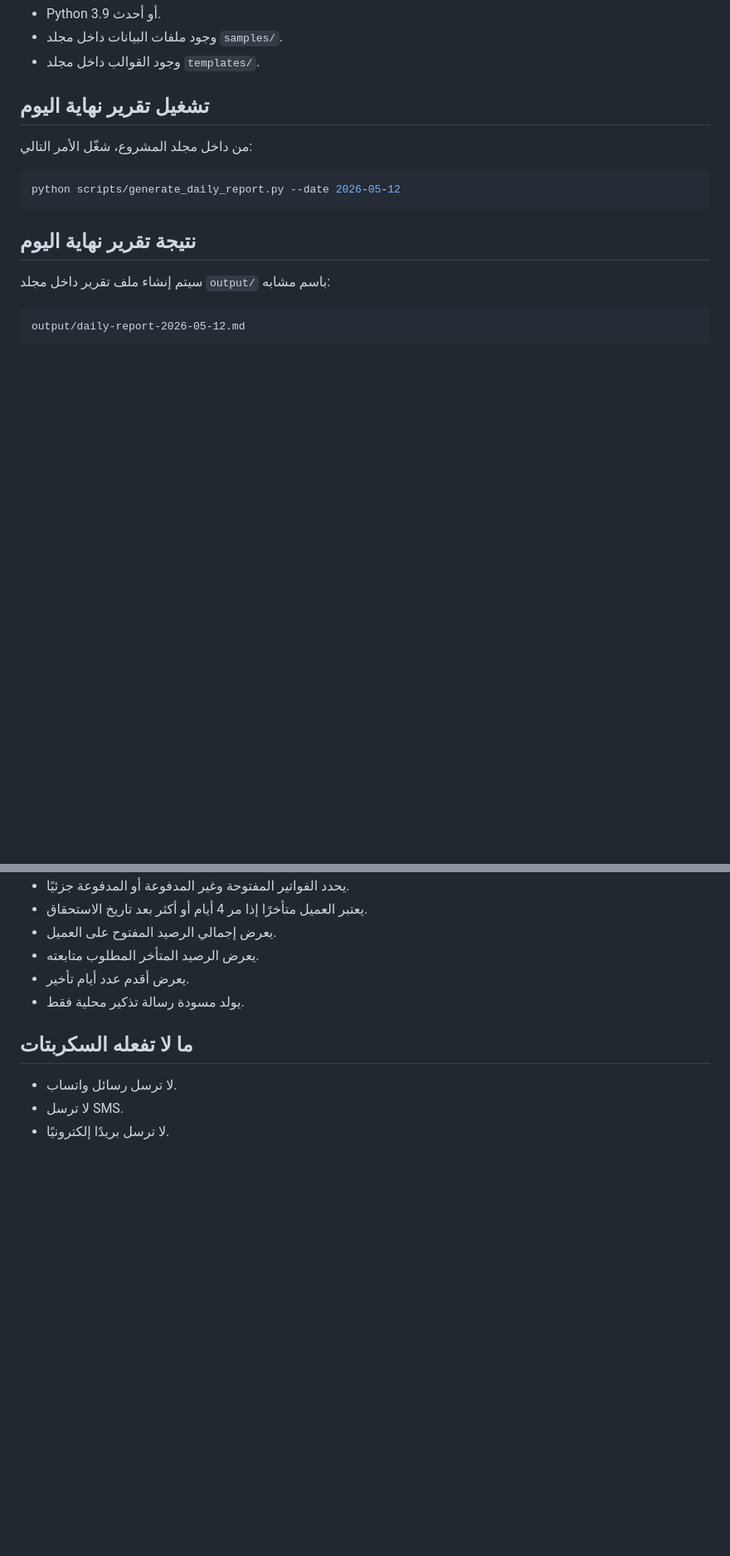
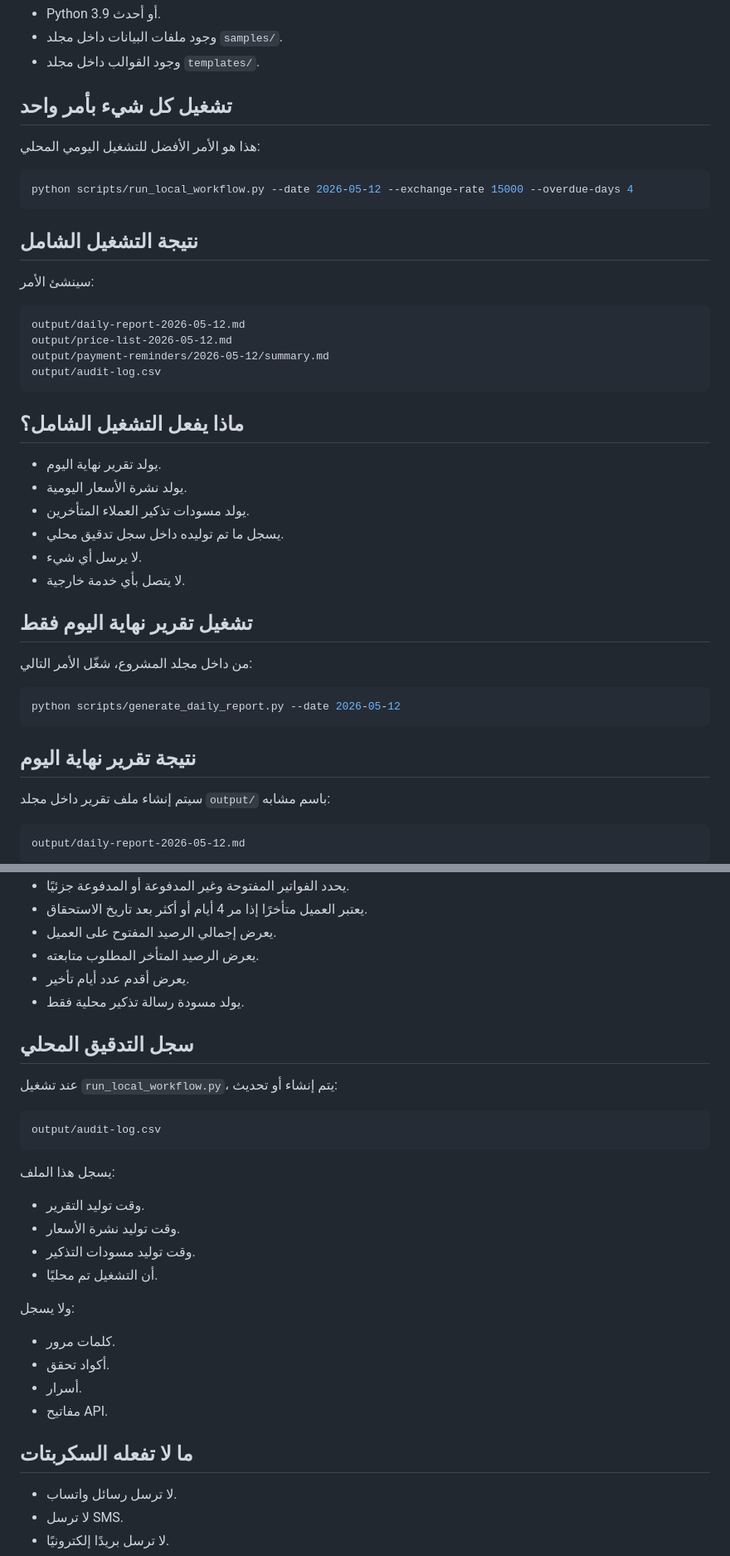
Before and after one commit to fhwvtqdc2q-svg/-my-first-project, a Markdown page: docs/LOCAL_RUN_GUIDE.md, 2 parts joined by grey strips. Shown at 83% size. Rendered like a GitHub page; blank space fills up the shorter version.

Commit message:
Update local run guide with complete workflow runner

````diff
--- a/docs/LOCAL_RUN_GUIDE.md
+++ b/docs/LOCAL_RUN_GUIDE.md
@@ -12,7 +12,35 @@
 - وجود ملفات البيانات داخل مجلد `samples/`.
 - وجود القوالب داخل مجلد `templates/`.
 
-## تشغيل تقرير نهاية اليوم
+## تشغيل كل شيء بأمر واحد
+
+هذا هو الأمر الأفضل للتشغيل اليومي المحلي:
+
+```bash
+python scripts/run_local_workflow.py --date 2026-05-12 --exchange-rate 15000 --overdue-days 4
+```
+
+## نتيجة التشغيل الشامل
+
+سينشئ الأمر:
+
+```text
+output/daily-report-2026-05-12.md
+output/price-list-2026-05-12.md
+output/payment-reminders/2026-05-12/summary.md
+output/audit-log.csv
+```
+
+## ماذا يفعل التشغيل الشامل؟
+
+- يولد تقرير نهاية اليوم.
+- يولد نشرة الأسعار اليومية.
+- يولد مسودات تذكير العملاء المتأخرين.
+- يسجل ما تم توليده داخل سجل تدقيق محلي.
+- لا يرسل أي شيء.
+- لا يتصل بأي خدمة خارجية.
+
+## تشغيل تقرير نهاية اليوم فقط
 
 من داخل مجلد المشروع، شغّل الأمر التالي:
 
@@ -109,6 +137,28 @@ summary.md
 - يعرض أقدم عدد أيام تأخير.
 - يولد مسودة رسالة تذكير محلية فقط.
 
+## سجل التدقيق المحلي
+
+عند تشغيل `run_local_workflow.py`، يتم إنشاء أو تحديث:
+
+```text
+output/audit-log.csv
+```
+
+يسجل هذا الملف:
+
+- وقت توليد التقرير.
+- وقت توليد نشرة الأسعار.
+- وقت توليد مسودات التذكير.
+- أن التشغيل تم محليًا.
+
+ولا يسجل:
+
+- كلمات مرور.
+- أكواد تحقق.
+- أسرار.
+- مفاتيح API.
+
 ## ما لا تفعله السكربتات
 
 - لا ترسل رسائل واتساب.
````
Also changed, not shown: other parts of docs/LOCAL_RUN_GUIDE.md (+3 -5 lines).
